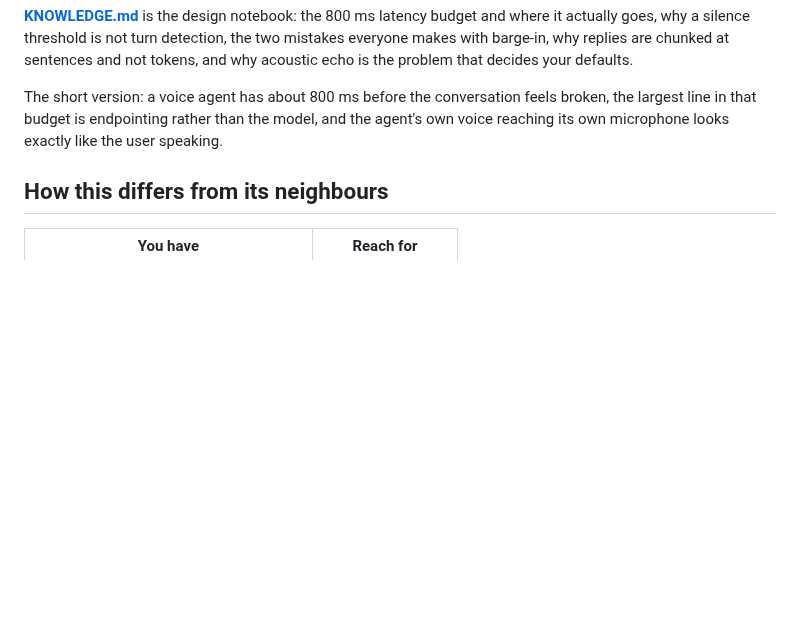
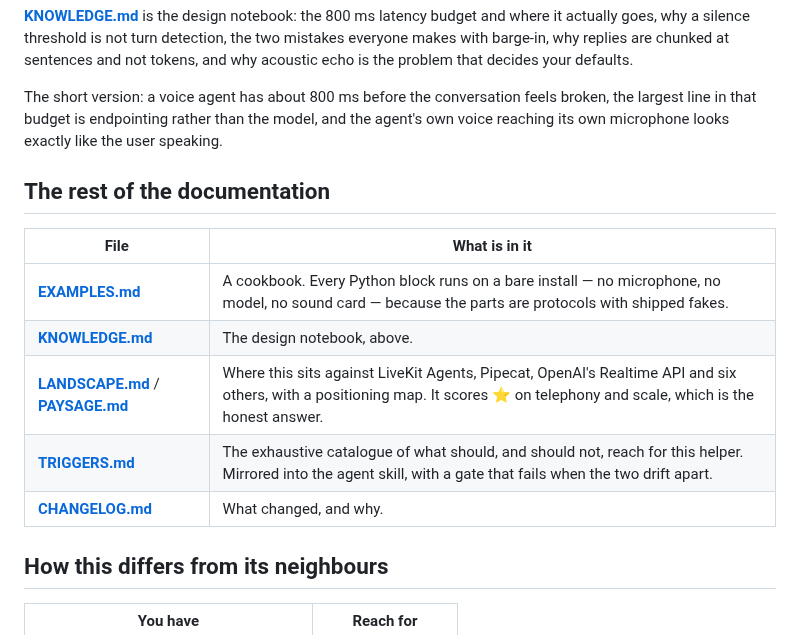
Before and after one commit to warith-harchaoui/discussion-helper, a Markdown page: README.md, the part around the change. Rendered like a GitHub page; blank space fills up the shorter version.

```diff
--- a/README.md
+++ b/README.md
@@ -177,6 +177,16 @@ feels broken, the largest line in that budget is endpointing rather than the
 model, and the agent's own voice reaching its own microphone looks exactly
 like the user speaking.
 
+## The rest of the documentation
+
+| File | What is in it |
+|---|---|
+| **[EXAMPLES.md](https://github.com/warith-harchaoui/discussion-helper/blob/main/EXAMPLES.md)** | A cookbook. Every Python block runs on a bare install — no microphone, no model, no sound card — because the parts are protocols with shipped fakes. |
+| **[KNOWLEDGE.md](https://github.com/warith-harchaoui/discussion-helper/blob/main/KNOWLEDGE.md)** | The design notebook, above. |
+| **[LANDSCAPE.md](https://github.com/warith-harchaoui/discussion-helper/blob/main/LANDSCAPE.md)** / **[PAYSAGE.md](https://github.com/warith-harchaoui/discussion-helper/blob/main/PAYSAGE.md)** | Where this sits against LiveKit Agents, Pipecat, OpenAI's Realtime API and six others, with a positioning map. It scores ⭐ on telephony and scale, which is the honest answer. |
+| **[TRIGGERS.md](https://github.com/warith-harchaoui/discussion-helper/blob/main/TRIGGERS.md)** | The exhaustive catalogue of what should, and should not, reach for this helper. Mirrored into the agent skill, with a gate that fails when the two drift apart. |
+| **[CHANGELOG.md](https://github.com/warith-harchaoui/discussion-helper/blob/main/CHANGELOG.md)** | What changed, and why. |
+
 ## How this differs from its neighbours
 
 | You have | Reach for |
```
Also changed, not shown: EXAMPLES.md (added, +442 -0 lines), LANDSCAPE.md (added, +106 -0 lines), LISEZMOI.md (+47 -15 lines), PAYSAGE.md (added, +114 -0 lines), assets/landscape.png (added), 2 other files.
